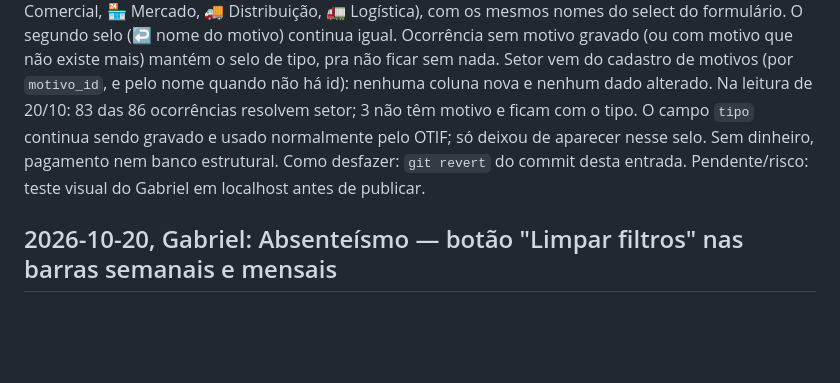
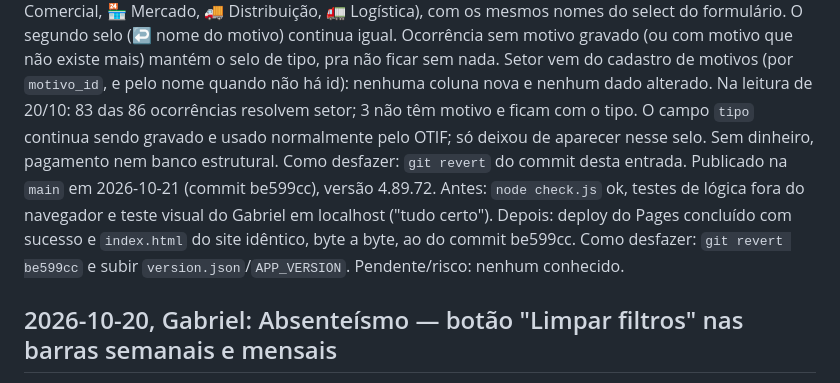
Before and after one commit to tropaupam-eng/destak-produtividade, a Markdown page: MUDANCAS-DO-GABRIEL.md, the part around the change. Drawn GitHub-style; blank space fills up the shorter version.

Commit message:
Gabriel: fecha o registro do selo de setor nas Ocorrências (publicado, 4.89.72)
Só documentação. Desfazer: git revert deste commit.

Co-Authored-By: Claude Sonnet 5.5 <noreply@anthropic.com>

```diff
--- a/MUDANCAS-DO-GABRIEL.md
+++ b/MUDANCAS-DO-GABRIEL.md
@@ -34,7 +34,11 @@ dado alterado. Na leitura de 20/10: 83 das 86 ocorrências resolvem setor; 3 nã
 O campo `tipo` continua sendo gravado e usado normalmente pelo OTIF; só deixou de aparecer nesse selo.
 Sem dinheiro, pagamento nem banco estrutural.
 Como desfazer: `git revert` do commit desta entrada.
-Pendente/risco: teste visual do Gabriel em localhost antes de publicar.
+Publicado na `main` em 2026-10-21 (commit be599cc), versão 4.89.72. Antes: `node check.js` ok, testes de lógica
+fora do navegador e teste visual do Gabriel em localhost ("tudo certo"). Depois: deploy do Pages concluído com
+sucesso e `index.html` do site idêntico, byte a byte, ao do commit be599cc.
+Como desfazer: `git revert be599cc` e subir `version.json`/`APP_VERSION`.
+Pendente/risco: nenhum conhecido.
 
 ## 2026-10-20, Gabriel: Absenteísmo — botão "Limpar filtros" nas barras semanais e mensais
 Onde: `index.html`: `renderRelatorioAbsenteismo` (cabeçalho EVOLUÇÃO SEMANAL), `_renderCardVisaoAnualPercentual`
```
